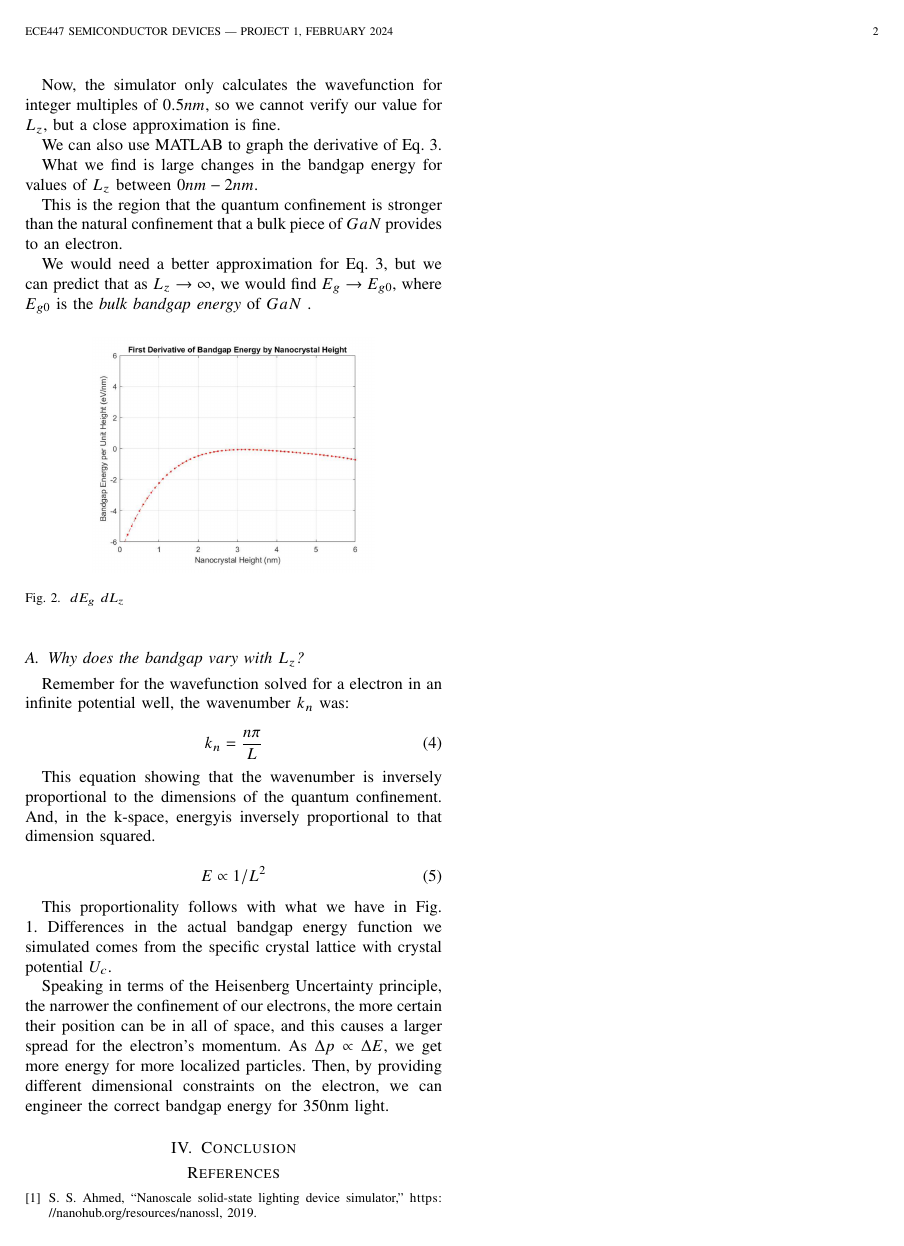
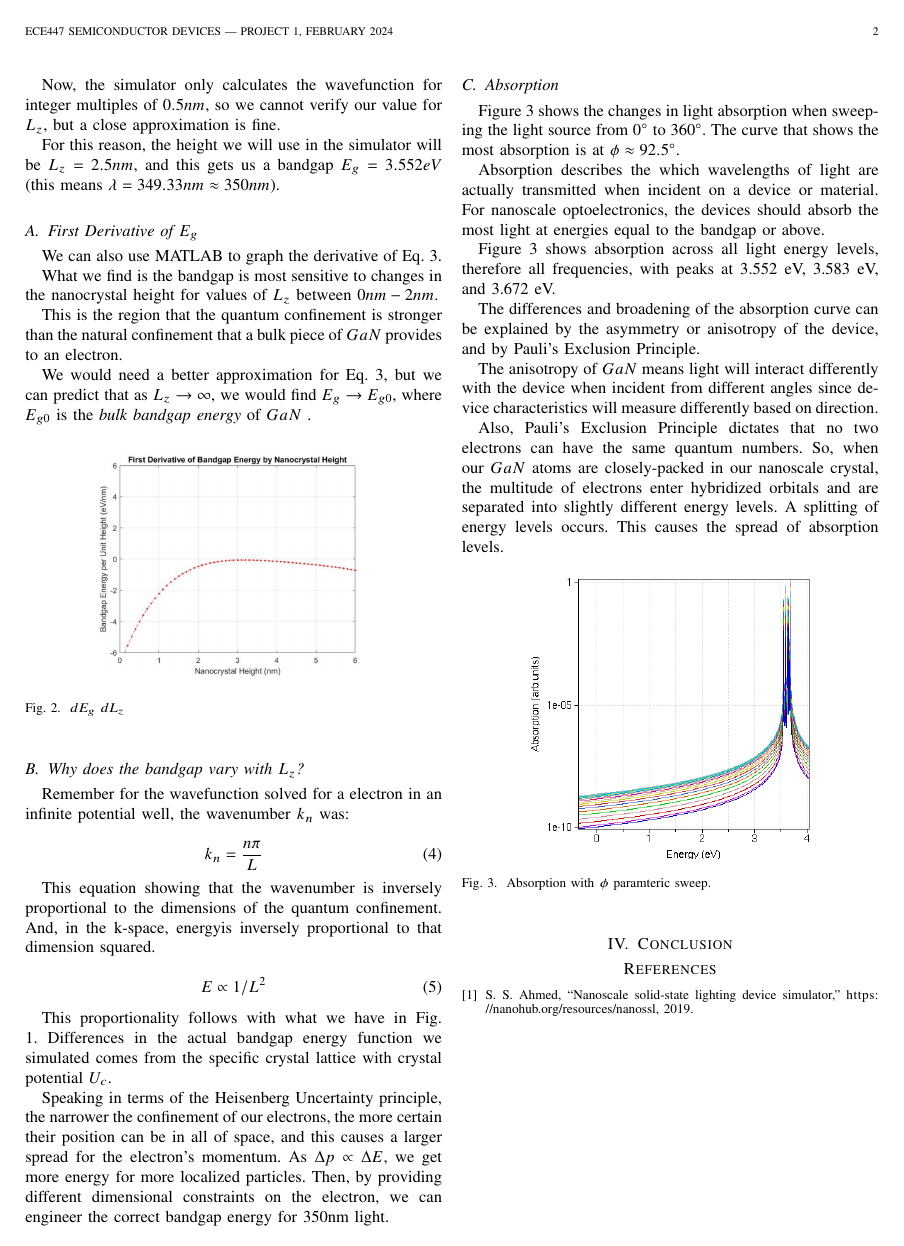
Before and after one commit to clotito14/s24, a LaTeX paper (447 - SEMICONDUCTOR DEVICES/DESIGN PROJECTS/project1/p1_latex/project1Report.tex): page 2 of 2. Compiled offline with pdfLaTeX.

Commit message:
ECE447L: Project 1 work.

```diff
--- a/447 - SEMICONDUCTOR DEVICES/DESIGN PROJECTS/project1/p1_latex/project1Report.tex
+++ b/447 - SEMICONDUCTOR DEVICES/DESIGN PROJECTS/project1/p1_latex/project1Report.tex
@@ -93,11 +93,15 @@ Using MATLAB, we can find when \(L_z = 2.3nm\), \(E_g(2.3) = 3.545eV\).
 
 Now, the simulator only calculates the wavefunction for integer multiples of \(0.5nm\), so we cannot verify our value for \(L_z\), but a close approximation is fine.
 
+For this reason, the height we will use in the simulator will be \(L_z = 2.5nm\), and this gets us a bandgap \(E_g = 3.552eV\) (this means \(\lambda = 349.33nm \approx 350nm\)).
+
 % Talking about the derivative
+
+\subsection{First Derivative of \(E_g\)}
 
 We can also use MATLAB to graph the derivative of Eq. \ref{bandgap}.
 
-What we find is large changes in the bandgap energy for values of \(L_z\) between \(0nm - 2nm\).
+What we find is the bandgap is most sensitive to changes in the nanocrystal height for values of \(L_z\) between \(0nm - 2nm\).
 
 This is the region that the quantum confinement is stronger than the natural confinement that a bulk piece of \(GaN\) provides to an electron.
 
@@ -131,7 +135,29 @@ This proportionality follows with what we have in Fig. \ref{fig:func}. Differenc
 
 Speaking in terms of the Heisenberg Uncertainty principle, the narrower the confinement of our electrons, the more certain their position can be in all of space, and this causes a larger spread for the electron's momentum. As \(\Delta p \propto \Delta E\), we get more energy for more localized particles. Then, by providing different dimensional constraints on the electron, we can engineer the correct bandgap energy for 350nm light.
 
-\section{Conclusion}
+\subsection{Absorption}
+
+Figure \ref{fig:absorption} shows the changes in light absorption when sweeping the light source from \(0^\circ\) to \(360^\circ\). The curve that shows the most absorption is at \(\phi \approx 92.5^\circ\).
+
+Absorption describes the which wavelengths of light are actually transmitted when incident on a device or material. For nanoscale optoelectronics, the devices should absorb the most light at energies equal to the bandgap or above.
+
+Figure \ref{fig:absorption} shows absorption across all light energy levels, therefore all frequencies, with peaks at 3.552 eV, 3.583 eV, and 3.672 eV.
+
+The differences and broadening of the absorption curve can be explained by the asymmetry or anisotropy of the device, and by Pauli's Exclusion Principle.
+
+The anisotropy of \(GaN\) means light will interact differently with the device when incident from different angles since device characteristics will measure differently based on direction.
+
+Also, Pauli's Exclusion Principle dictates that no two electrons can have the same quantum numbers. So, when our \(GaN\) atoms are closely-packed in our nanoscale crystal, the multitude of electrons enter hybridized orbitals and are separated into slightly different energy levels. A splitting of energy levels occurs. This causes the spread of absorption levels.
+
+% Absorption with phi parameteric sweep
+\begin{figure}[!h]
+    \centering
+    \includegraphics*[width = 6cm]{AbsorptionSweepAnglephi.png}
+    \caption{Absorption with \(\phi\) paramteric sweep.}
+    \label{fig:absorption}
+\end{figure}
+
+ \section{Conclusion}
 % [State what you have learned].
 
 % REFERENCES!
```
Also changed, not shown: 447 - SEMICONDUCTOR DEVICES/DESIGN PROJECTS/project1/p1_latex/AbsorptionSweepAnglephi.png (added), 447 - SEMICONDUCTOR DEVICES/DESIGN PROJECTS/project1/p1_latex/project1Report.pdf, 2 other files.
